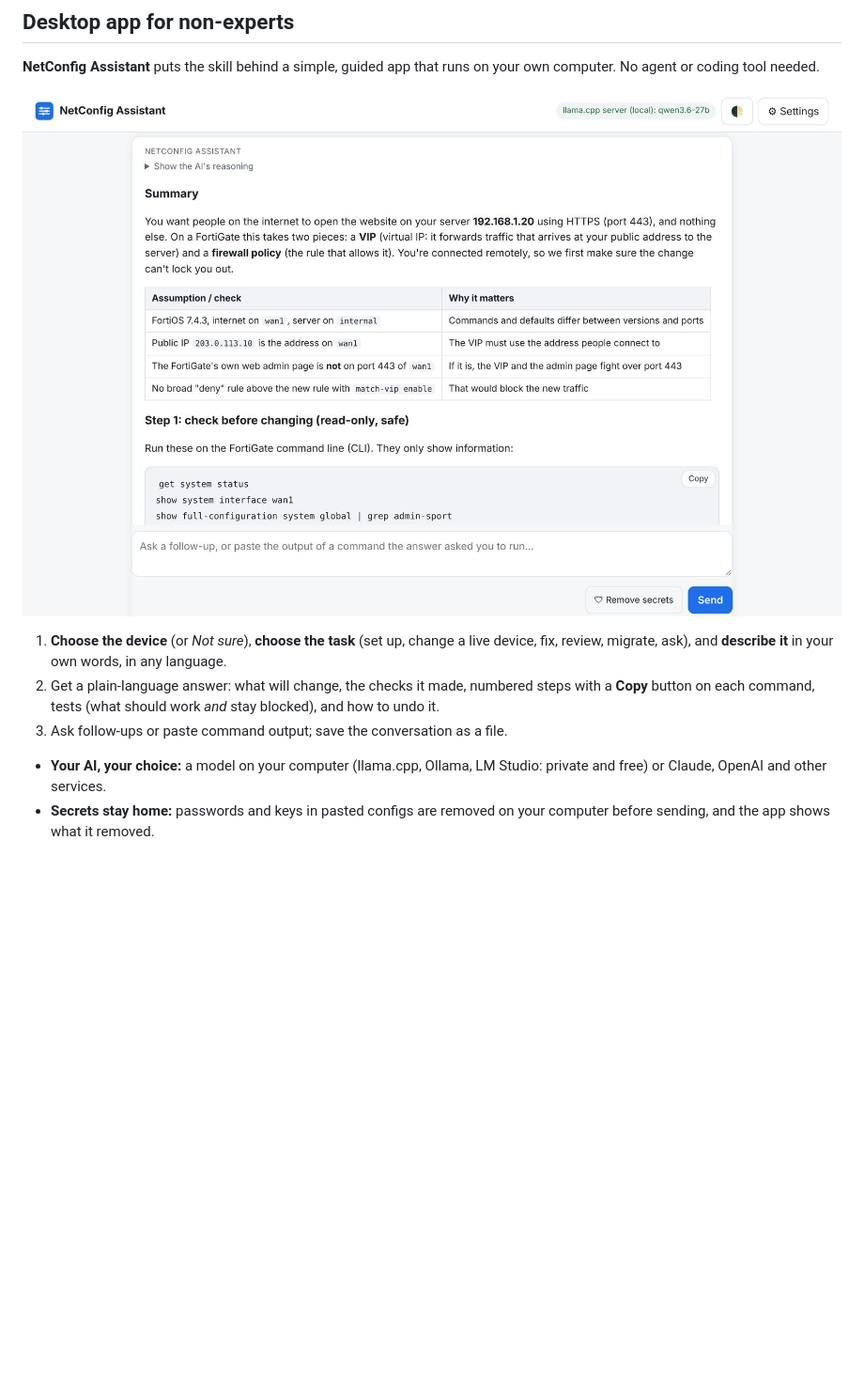
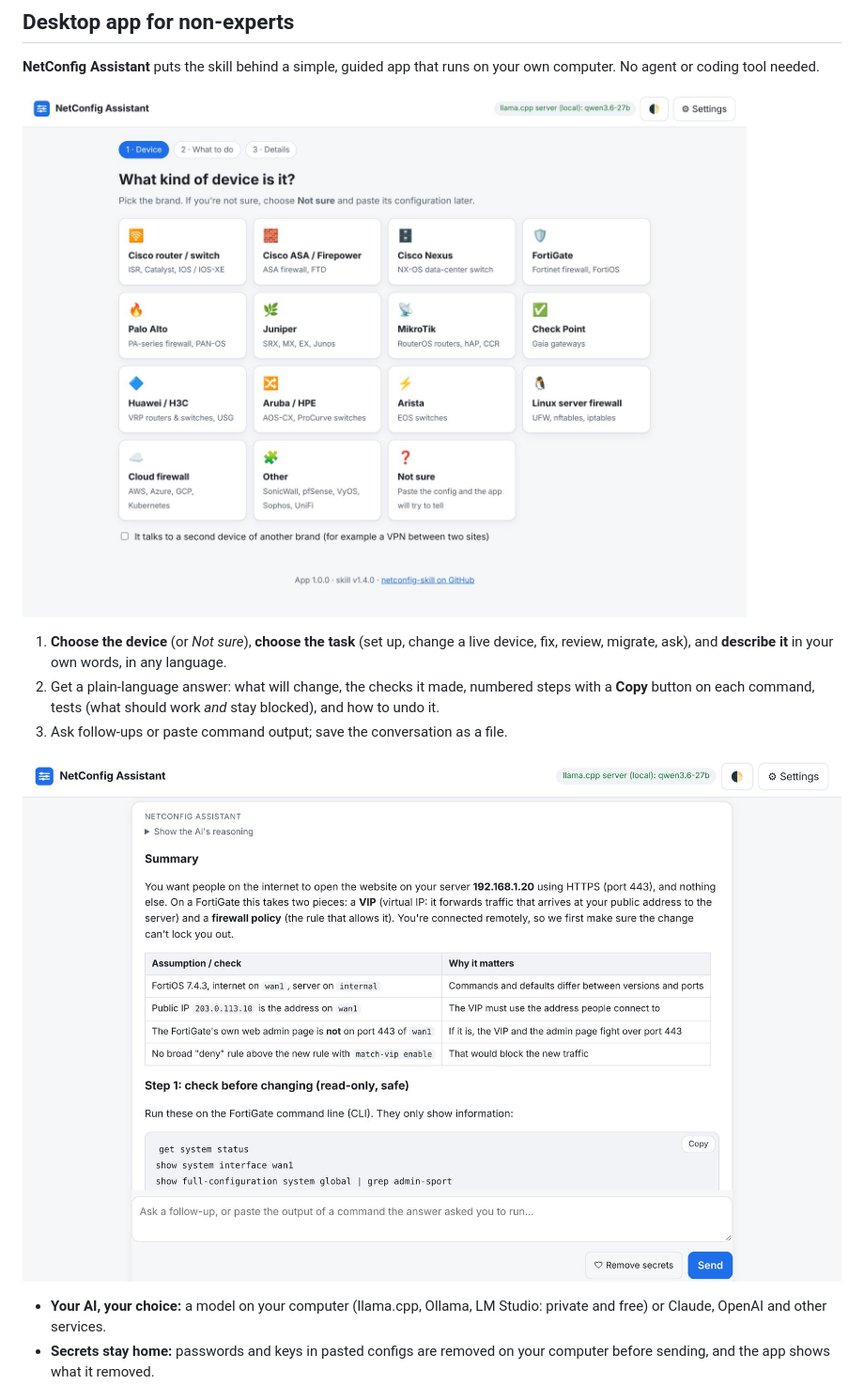
Before and after one commit to Lumax-Solutions/netconfig-skill, a Markdown page: README.md, the part around the change. Shown at 94% size. GitHub-like rendering; pictures changed too: app/docs/00-main.jpg (added); blank space fills up the shorter version.

Commit message:
Docs: main-page screenshot of the desktop app
Co-Authored-By: Claude Opus 5.5 <noreply@anthropic.com>
Claude-Session: https://claude.ai/code/session_015UWGeLwHHzp2wMMTB8Xqjd

```diff
--- a/README.md
+++ b/README.md
@@ -89,13 +89,15 @@ dual-stack, hardening, audits, cross-vendor migration, troubleshooting.
 **NetConfig Assistant** puts the skill behind a simple, guided app that runs on your own computer.
 No agent or coding tool needed.
 
-![NetConfig Assistant: a FortiGate change explained step by step](app/docs/07-answer.jpg)
+![NetConfig Assistant main page: pick your device brand](app/docs/00-main.jpg)
 
 1. **Choose the device** (or *Not sure*), **choose the task** (set up, change a live device, fix,
    review, migrate, ask), and **describe it** in your own words, in any language.
 2. Get a plain-language answer: what will change, the checks it made, numbered steps with a
    **Copy** button on each command, tests (what should work *and* stay blocked), and how to undo it.
 3. Ask follow-ups or paste command output; save the conversation as a file.
+
+![An answer: plain-language summary, the checks made, and commands with Copy buttons](app/docs/07-answer.jpg)
 
 - **Your AI, your choice:** a model on your computer (llama.cpp, Ollama, LM Studio: private and
   free) or Claude, OpenAI and other services.
```
Also changed, not shown: app/README.md (+2 -0 lines).
